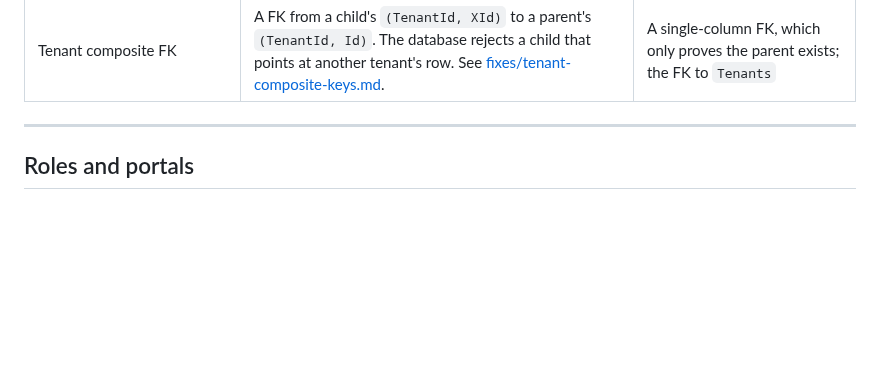
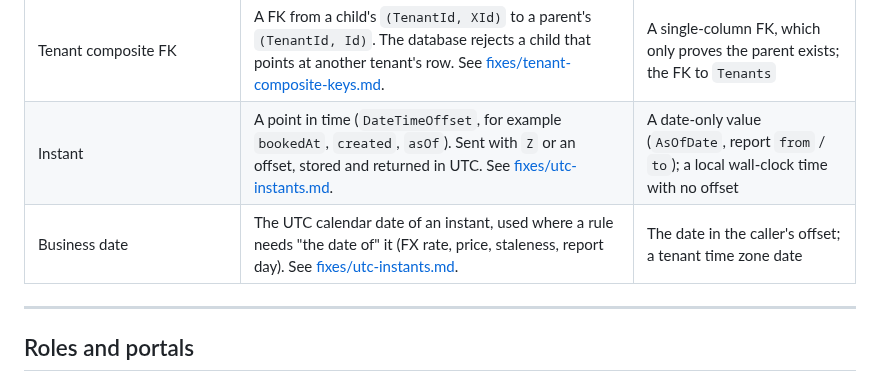
Before and after one commit to louis297/MyWealthV2, a Markdown page: docs/glossary.md, the part around the change. Drawn GitHub-style; blank space fills up the shorter version.

Commit message:
Add the UTC instants fix for review
Co-Authored-By: Claude Opus 5.5 <noreply@anthropic.com>

```diff
--- a/docs/glossary.md
+++ b/docs/glossary.md
@@ -89,6 +89,8 @@ Phase-2 ledger words are kept so names stay stable. They are **not** Phase-1 sch
 | Tenant isolation | A business row belongs to exactly one tenant. Cross-tenant read/write must fail. Dual check (handler `Where`) + EF global query filter as safety net + isolation tests. | Relying only on the EF global query filter |
 | TenantId | Tenant foreign key on business tables. | The string claim in the JWT by itself |
 | Tenant composite FK | A FK from a child's `(TenantId, XId)` to a parent's `(TenantId, Id)`. The database rejects a child that points at another tenant's row. See [fixes/tenant-composite-keys.md](fixes/tenant-composite-keys.md). | A single-column FK, which only proves the parent exists; the FK to `Tenants` |
+| Instant | A point in time (`DateTimeOffset`, for example `bookedAt`, `created`, `asOf`). Sent with `Z` or an offset, stored and returned in UTC. See [fixes/utc-instants.md](fixes/utc-instants.md). | A date-only value (`AsOfDate`, report `from` / `to`); a local wall-clock time with no offset |
+| Business date | The UTC calendar date of an instant, used where a rule needs "the date of" it (FX rate, price, staleness, report day). See [fixes/utc-instants.md](fixes/utc-instants.md). | The date in the caller's offset; a tenant time zone date |
 
 ---
 
```
Also changed, not shown: docs/fixes/utc-instants.md (added, +139 -0 lines).
